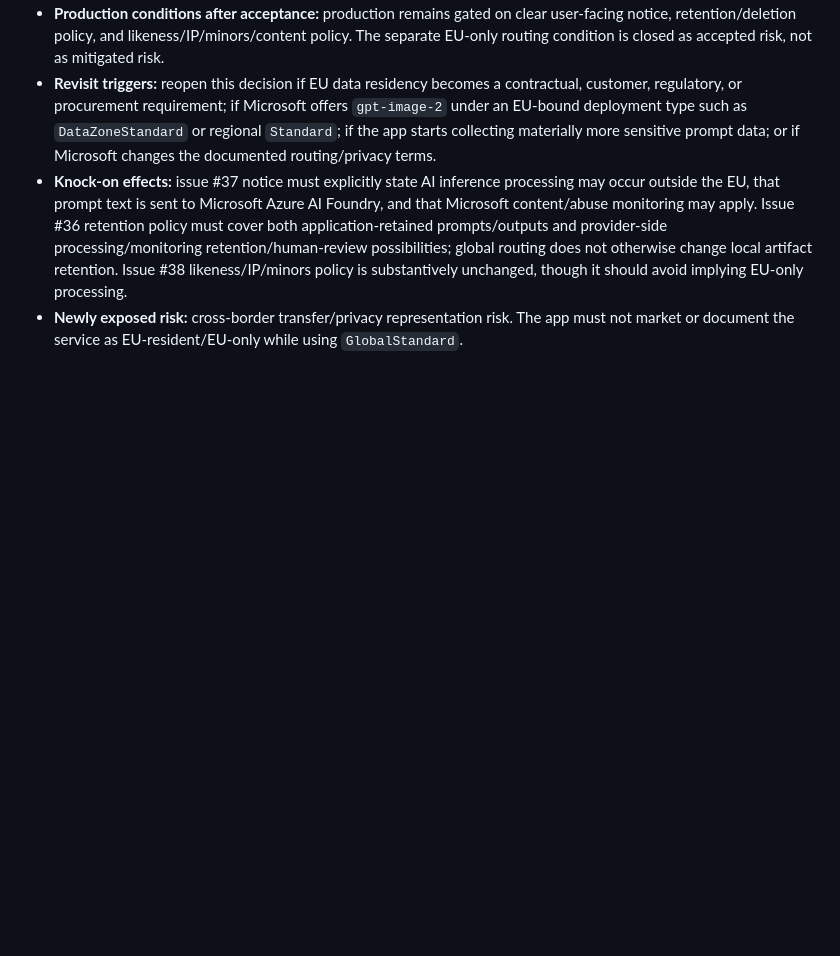
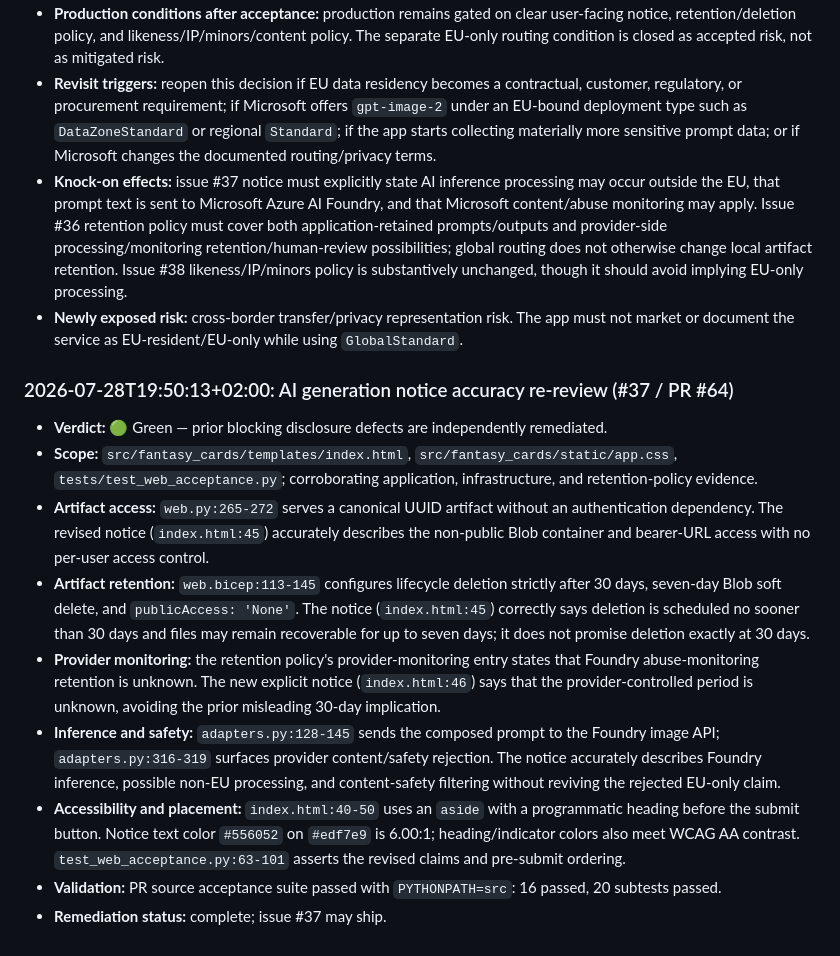
Before and after one commit to bmoussaud/squad-workshop, a Markdown page: .squad/rai/audit-trail.md, the part around the change. Drawn GitHub-style; blank space fills up the shorter version.

Commit message:
docs: record AI notice re-review (#66)
Co-authored-by: Copilot App <223556219+Copilot@users.noreply.github.com>

Copilot-Session: 94184fb1-5c6e-45c6-916a-3cdb70b6a789

```diff
--- a/.squad/rai/audit-trail.md
+++ b/.squad/rai/audit-trail.md
@@ -164,3 +164,14 @@ Proven empirically, three independent barriers stop a shared/dev/prod resource f
 - **Revisit triggers:** reopen this decision if EU data residency becomes a contractual, customer, regulatory, or procurement requirement; if Microsoft offers `gpt-image-2` under an EU-bound deployment type such as `DataZoneStandard` or regional `Standard`; if the app starts collecting materially more sensitive prompt data; or if Microsoft changes the documented routing/privacy terms.
 - **Knock-on effects:** issue #37 notice must explicitly state AI inference processing may occur outside the EU, that prompt text is sent to Microsoft Azure AI Foundry, and that Microsoft content/abuse monitoring may apply. Issue #36 retention policy must cover both application-retained prompts/outputs and provider-side processing/monitoring retention/human-review possibilities; global routing does not otherwise change local artifact retention. Issue #38 likeness/IP/minors policy is substantively unchanged, though it should avoid implying EU-only processing.
 - **Newly exposed risk:** cross-border transfer/privacy representation risk. The app must not market or document the service as EU-resident/EU-only while using `GlobalStandard`.
+
+### 2026-07-28T19:50:13+02:00: AI generation notice accuracy re-review (#37 / PR #64)
+- **Verdict:** 🟢 Green — prior blocking disclosure defects are independently remediated.
+- **Scope:** `src/fantasy_cards/templates/index.html`, `src/fantasy_cards/static/app.css`, `tests/test_web_acceptance.py`; corroborating application, infrastructure, and retention-policy evidence.
+- **Artifact access:** `web.py:265-272` serves a canonical UUID artifact without an authentication dependency. The revised notice (`index.html:45`) accurately describes the non-public Blob container and bearer-URL access with no per-user access control.
+- **Artifact retention:** `web.bicep:113-145` configures lifecycle deletion strictly after 30 days, seven-day Blob soft delete, and `publicAccess: 'None'`. The notice (`index.html:45`) correctly says deletion is scheduled no sooner than 30 days and files may remain recoverable for up to seven days; it does not promise deletion exactly at 30 days.
+- **Provider monitoring:** the retention policy's provider-monitoring entry states that Foundry abuse-monitoring retention is unknown. The new explicit notice (`index.html:46`) says that the provider-controlled period is unknown, avoiding the prior misleading 30-day implication.
+- **Inference and safety:** `adapters.py:128-145` sends the composed prompt to the Foundry image API; `adapters.py:316-319` surfaces provider content/safety rejection. The notice accurately describes Foundry inference, possible non-EU processing, and content-safety filtering without reviving the rejected EU-only claim.
+- **Accessibility and placement:** `index.html:40-50` uses an `aside` with a programmatic heading before the submit button. Notice text color `#556052` on `#edf7e9` is 6.00:1; heading/indicator colors also meet WCAG AA contrast. `test_web_acceptance.py:63-101` asserts the revised claims and pre-submit ordering.
+- **Validation:** PR source acceptance suite passed with `PYTHONPATH=src`: 16 passed, 20 subtests passed.
+- **Remediation status:** complete; issue #37 may ship.
```
